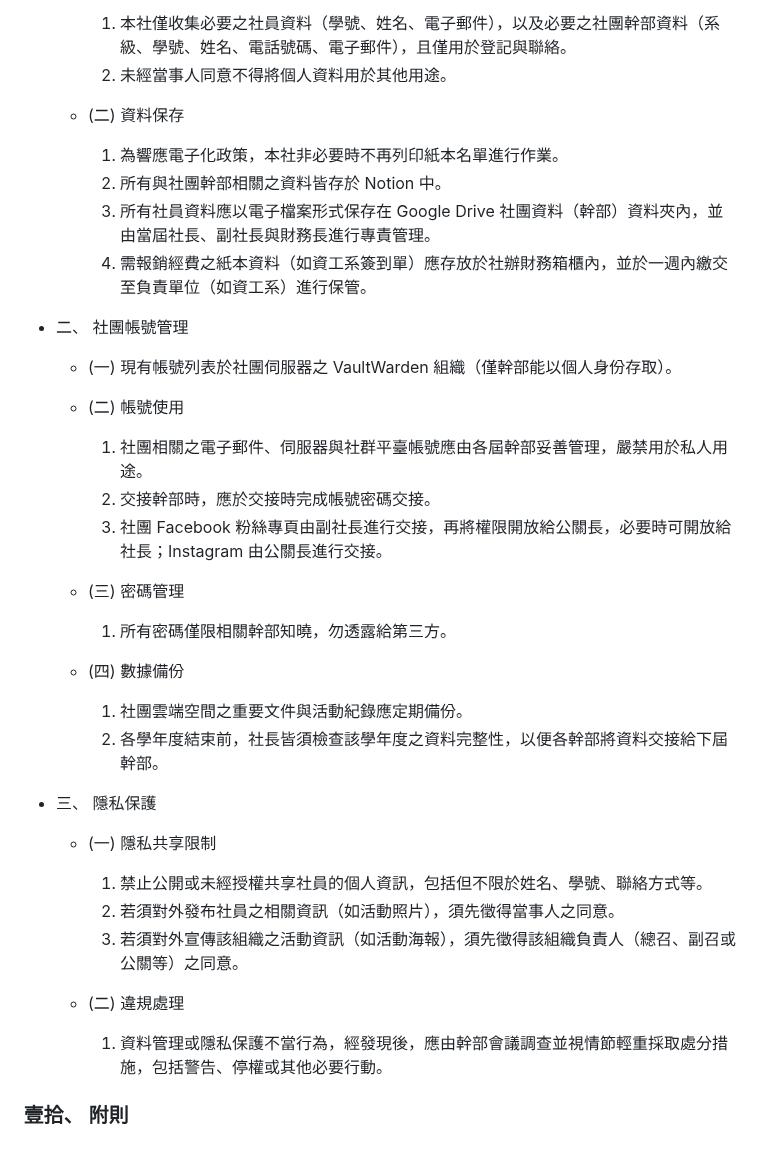
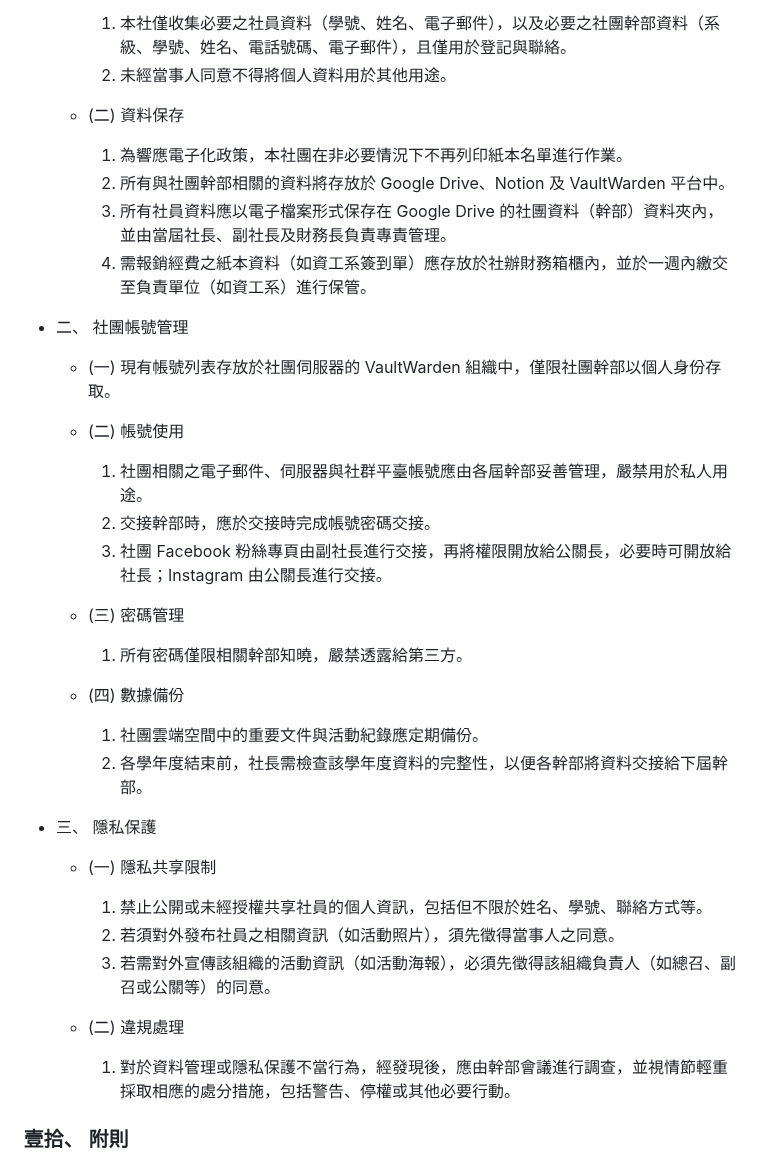
Before and after one commit to NTUT-NPC/AoA, a Markdown page: docs/aoa.md, the part around the change. Drawn GitHub-style.

Commit message:
Fix: Update and correct mistakes in the data management section of the charter.

```diff
--- a/docs/aoa.md
+++ b/docs/aoa.md
@@ -267,13 +267,13 @@
       1. 未經當事人同意不得將個人資料用於其他用途。
 
     - (二) 資料保存
-      1. 為響應電子化政策，本社非必要時不再列印紙本名單進行作業。
-      1. 所有與社團幹部相關之資料皆存於 Notion 中。
-      1. 所有社員資料應以電子檔案形式保存在 Google Drive 社團資料（幹部）資料夾內，並由當屆社長、副社長與財務長進行專責管理。
+      1. 為響應電子化政策，本社團在非必要情況下不再列印紙本名單進行作業。
+      1. 所有與社團幹部相關的資料將存放於 Google Drive、Notion 及 VaultWarden 平台中。
+      1. 所有社員資料應以電子檔案形式保存在 Google Drive 的社團資料（幹部）資料夾內，並由當屆社長、副社長及財務長負責專責管理。
       1. 需報銷經費之紙本資料（如資工系簽到單）應存放於社辦財務箱櫃內，並於一週內繳交至負責單位（如資工系）進行保管。
 
 - 二、 社團帳號管理
-    - (一) 現有帳號列表於社團伺服器之 VaultWarden 組織（僅幹部能以個人身份存取）。
+    - (一) 現有帳號列表存放於社團伺服器的 VaultWarden 組織中，僅限社團幹部以個人身份存取。
 
     - (二) 帳號使用
       1. 社團相關之電子郵件、伺服器與社群平臺帳號應由各屆幹部妥善管理，嚴禁用於私人用途。
@@ -281,20 +281,20 @@
       1. 社團 Facebook 粉絲專頁由副社長進行交接，再將權限開放給公關長，必要時可開放給社長；Instagram 由公關長進行交接。
 
     - (三) 密碼管理
-      1. 所有密碼僅限相關幹部知曉，勿透露給第三方。
+      1. 所有密碼僅限相關幹部知曉，嚴禁透露給第三方。
 
     - (四) 數據備份
-      1. 社團雲端空間之重要文件與活動紀錄應定期備份。
-      1. 各學年度結束前，社長皆須檢查該學年度之資料完整性，以便各幹部將資料交接給下屆幹部。
+      1. 社團雲端空間中的重要文件與活動紀錄應定期備份。
+      1. 各學年度結束前，社長需檢查該學年度資料的完整性，以便各幹部將資料交接給下屆幹部。
 
 - 三、 隱私保護
     - (一) 隱私共享限制
       1. 禁止公開或未經授權共享社員的個人資訊，包括但不限於姓名、學號、聯絡方式等。
       1. 若須對外發布社員之相關資訊（如活動照片），須先徵得當事人之同意。
-      1. 若須對外宣傳該組織之活動資訊（如活動海報），須先徵得該組織負責人（總召、副召或公關等）之同意。
+      1. 若需對外宣傳該組織的活動資訊（如活動海報），必須先徵得該組織負責人（如總召、副召或公關等）的同意。
 
     - (二) 違規處理
-      1. 資料管理或隱私保護不當行為，經發現後，應由幹部會議調查並視情節輕重採取處分措施，包括警告、停權或其他必要行動。
+      1. 對於資料管理或隱私保護不當行為，經發現後，應由幹部會議進行調查，並視情節輕重採取相應的處分措施，包括警告、停權或其他必要行動。
 
 ### 壹拾、 附則
 - 一、 社長保有最終解釋權。
```
